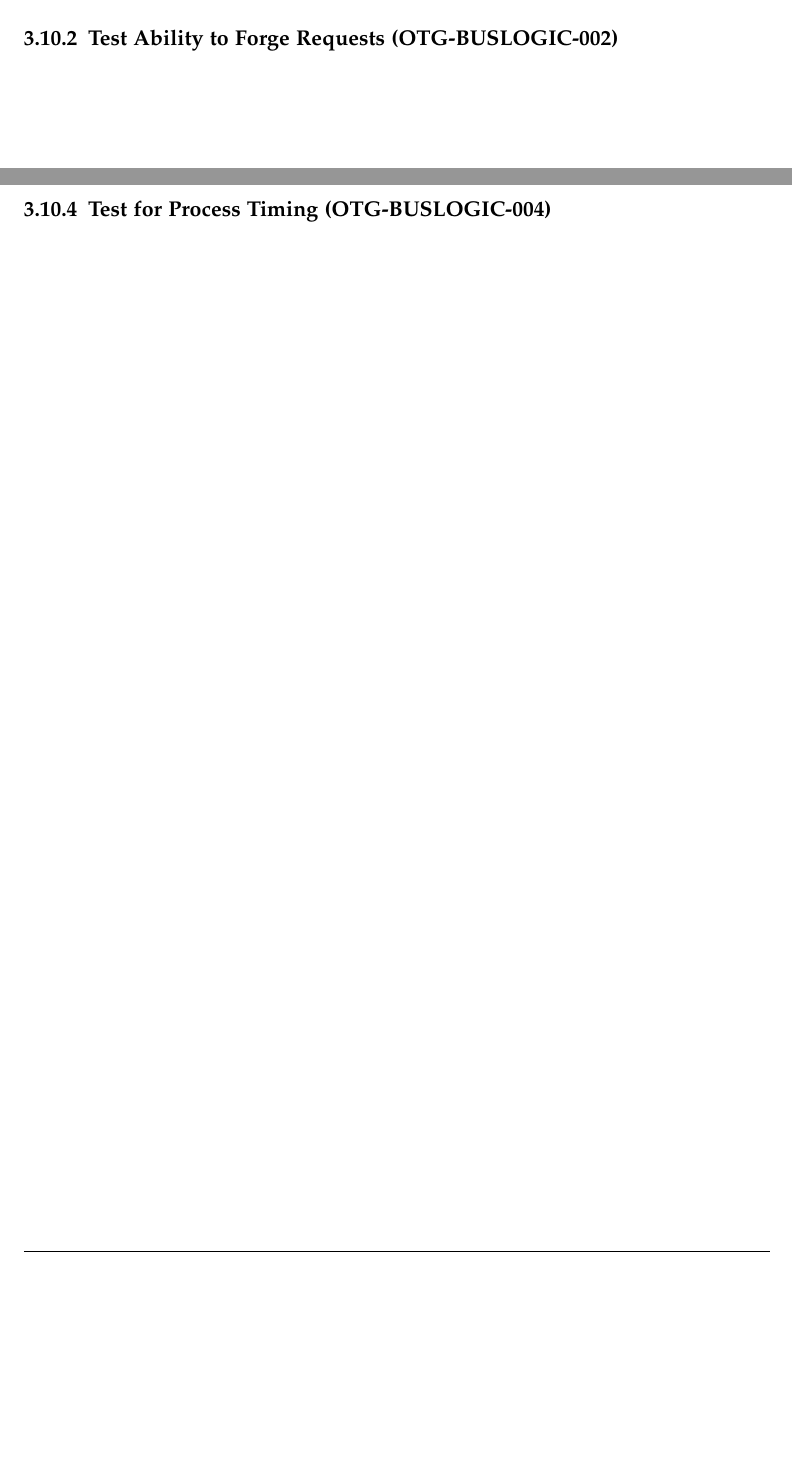
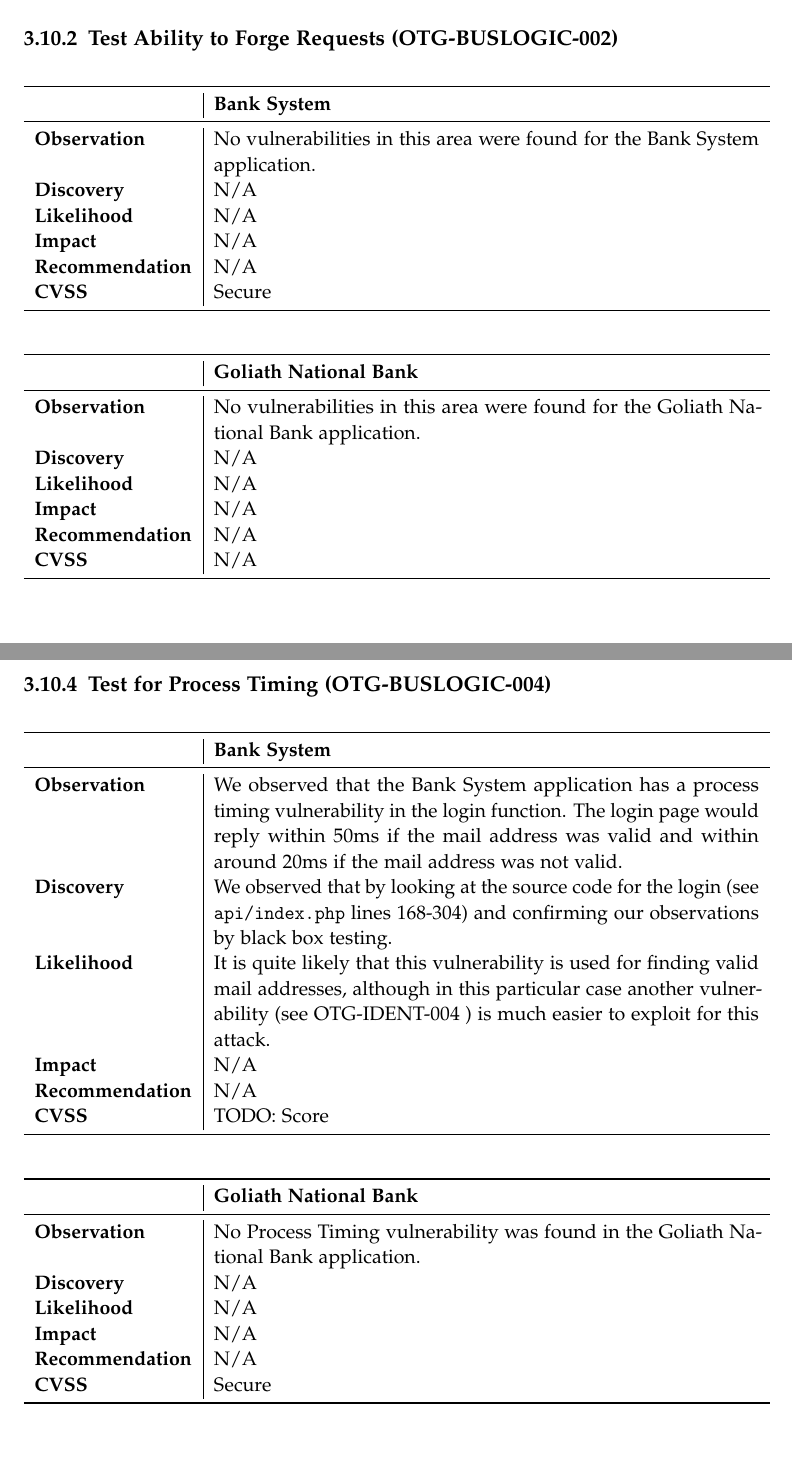
Before and after one commit to Flowm/gnb, a LaTeX book (phase4/report/main.tex, which reads phase4/report/chapters/03_detailed_report.tex): two parts of pages 89 and 91 of 113, joined at a grey line, cut so that both start at the same text, the shorter picture padded with empty space. Compiled offline with pdfLaTeX; a LaTeX package or settings file that is missing is left out.

Commit message:
Add some vulns 7

```diff
--- a/phase4/report/chapters/03_detailed_report.tex
+++ b/phase4/report/chapters/03_detailed_report.tex
@@ -1281,6 +1281,33 @@
 }
 
 \vulntitle{OTG-BUSLOGIC-002}{Test Ability to Forge Requests}
+\vultable{\bs}{%
+	No vulnerabilities in this area were found for the \bs{} application.
+}{%
+	\na
+}{%
+	\na
+}{%
+	\na
+}{%
+	\na
+}{%
+	\secure
+}
+\vultable{\gnb}{%
+	No vulnerabilities in this area were found for the \gnb{} application.
+}{%
+	\na
+}{%
+	\na
+}{%
+	\na
+}{%
+	\na
+}{%
+	\na
+}
+
 \vulntitle{OTG-BUSLOGIC-003}{Test Integrity Checks}
 \vultable{\bs}{%
 	\notImp
@@ -1310,6 +1337,34 @@
 }
 
 \vulntitle{OTG-BUSLOGIC-004}{Test for Process Timing}
+\vultable{\bs}{%
+	We observed that the \bs{} application has a process timing vulnerability in the login function.
+	The login page would reply within 50ms if the mail address was valid and within around 20ms if the mail address was not valid.
+}{%
+	We observed that by looking at the source code for the login (see \texttt{api/index.php} lines 168-304) and confirming our observations by black box testing.
+}{%
+	It is quite likely that this vulnerability is used for finding valid mail addresses, although in this particular case another vulnerability (see \vulnref{OTG-IDENT-004}) is much easier to exploit for this attack.
+}{%
+	\na
+}{%
+	\na
+}{%
+	TODO: Score
+}
+\vultable{\gnb}{%
+	No Process Timing vulnerability was found in the \gnb{} application.
+}{%
+	\na
+}{%
+	\na
+}{%
+	\na
+}{%
+	\na
+}{%
+	\secure
+}
+
 \vulntitle{OTG-BUSLOGIC-005}{Test Number of Times a Function Can be Used Limits}
 \vultable{\bs}{%
 	While reviewing the project documentation and testing the single functionalities we did not find any possible application misuse/abuse cases that would allow a user to execute a function more than the allowable number of times.
```
Also changed, not shown: phase4/report/chapters/03_detailed_report.tex (4 more changed lines).
